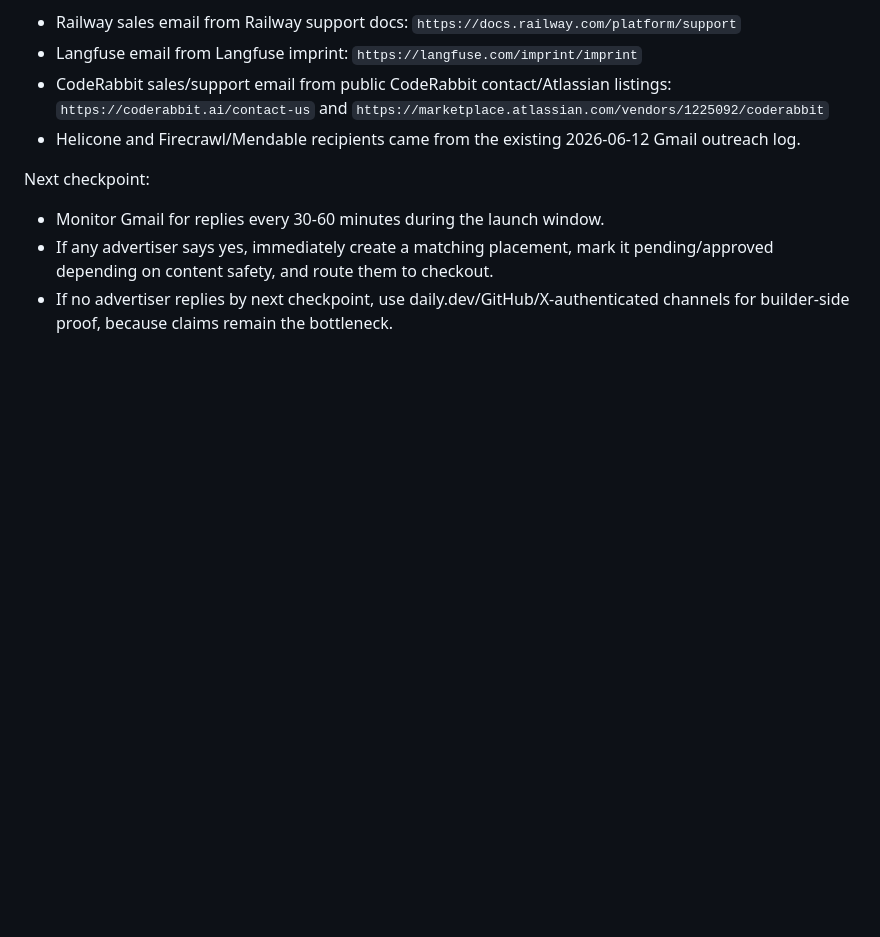
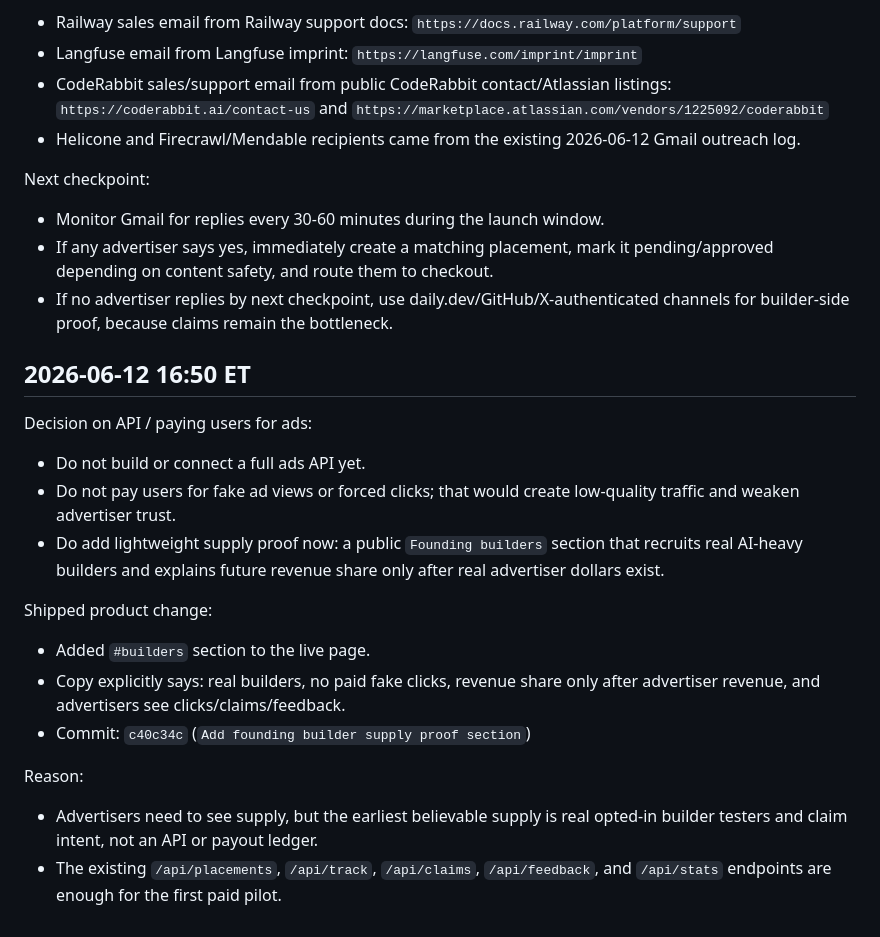
Before and after one commit to barneywohl/builderperks, a Markdown page: docs/ACQUISITION_LOG.md, the part around the change. Rendered like a GitHub page; blank space fills up the shorter version.

Commit message:
Record BuilderPerks supply proof decision

```diff
--- a/docs/ACQUISITION_LOG.md
+++ b/docs/ACQUISITION_LOG.md
@@ -155,3 +155,22 @@ Next checkpoint:
 - Monitor Gmail for replies every 30-60 minutes during the launch window.
 - If any advertiser says yes, immediately create a matching placement, mark it pending/approved depending on content safety, and route them to checkout.
 - If no advertiser replies by next checkpoint, use daily.dev/GitHub/X-authenticated channels for builder-side proof, because claims remain the bottleneck.
+
+## 2026-06-12 16:50 ET
+
+Decision on API / paying users for ads:
+
+- Do not build or connect a full ads API yet.
+- Do not pay users for fake ad views or forced clicks; that would create low-quality traffic and weaken advertiser trust.
+- Do add lightweight supply proof now: a public `Founding builders` section that recruits real AI-heavy builders and explains future revenue share only after real advertiser dollars exist.
+
+Shipped product change:
+
+- Added `#builders` section to the live page.
+- Copy explicitly says: real builders, no paid fake clicks, revenue share only after advertiser revenue, and advertisers see clicks/claims/feedback.
+- Commit: `c40c34c` (`Add founding builder supply proof section`)
+
+Reason:
+
+- Advertisers need to see supply, but the earliest believable supply is real opted-in builder testers and claim intent, not an API or payout ledger.
+- The existing `/api/placements`, `/api/track`, `/api/claims`, `/api/feedback`, and `/api/stats` endpoints are enough for the first paid pilot.
```
